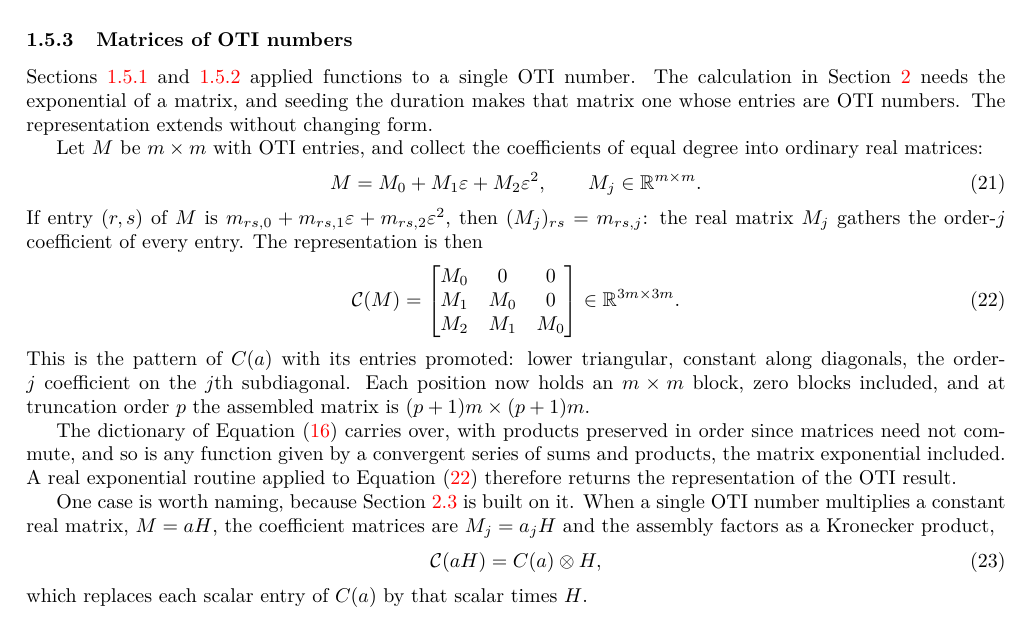
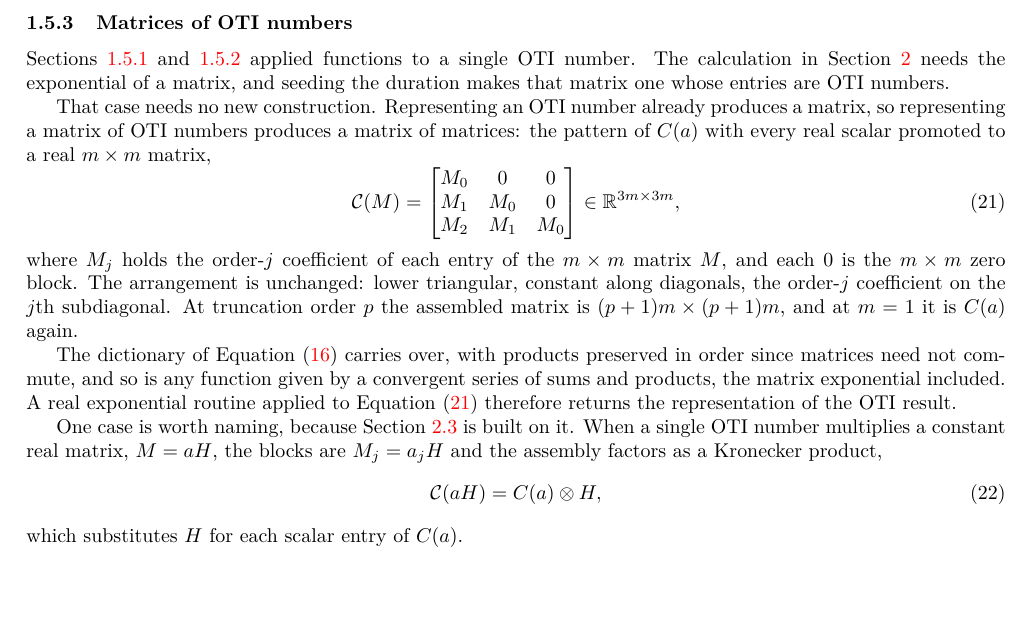
Before and after one commit to Samm-Py/Julia_AD, a LaTeX document (docs/oti_sensitivities.tex): part of page 9 of 15, cut so that both start at the same text, the shorter picture padded with empty space. Compiled offline with pdfLaTeX.

Commit message:
State 1.5.3 as a matrix of matrices
The section derived the block form by splitting the OTI entries of M into
coefficient matrices, working through (M_j)_{rs} = m_{rs,j} before arriving at
the answer. That put the exposition on how OTI numbers decompose rather than
on the structural point, which is that C already turns an OTI number into a
matrix, so applying it to a matrix of OTI numbers gives a matrix of matrices.

The section now says that first and reads the block form off it: the pattern
of C(a) with every real scalar promoted to a real m x m matrix. M_j is defined
in a clause rather than an equation, and the entrywise decomposition is gone.

Co-Authored-By: Claude Opus 5 <noreply@anthropic.com>
Claude-Session: https://claude.ai/code/session_015zbV9dYFM8CkdKRPqw5YDD

```diff
--- a/docs/oti_sensitivities.tex
+++ b/docs/oti_sensitivities.tex
@@ -543,28 +543,22 @@ remains the same as in Section~\ref{sec:oti}.
 Sections~\ref{sec:cr-univariate} and~\ref{sec:example-cr} applied functions to a
 single OTI number. The calculation in Section~\ref{sec:implementation} needs the
 exponential of a matrix, and seeding the duration makes that matrix one whose
-entries are OTI numbers. The representation extends without changing form.
+entries are OTI numbers.
 
-Let $M$ be $m\times m$ with OTI entries, and collect the coefficients of equal
-degree into ordinary real matrices:
-\begin{equation}
-\label{eq:matrix-coefficients}
- M=M_0+M_1\varepsilon+M_2\varepsilon^2,
- \qquad M_j\in\mathbb R^{m\times m}.
-\end{equation}
-If entry $(r,s)$ of $M$ is
-$m_{rs,0}+m_{rs,1}\varepsilon+m_{rs,2}\varepsilon^2$, then
-$(M_j)_{rs}=m_{rs,j}$: the real matrix $M_j$ gathers the order-$j$ coefficient
-of every entry. The representation is then
+That case needs no new construction. Representing an OTI number already
+produces a matrix, so representing a matrix of OTI numbers produces a matrix of
+matrices: the pattern of $C(a)$ with every real scalar promoted to a real
+$m\times m$ matrix,
 \begin{equation}
 \label{eq:matrix-cr}
  \mathcal C(M)=\begin{bmatrix}M_0&0&0\\M_1&M_0&0\\M_2&M_1&M_0\end{bmatrix}
- \in\mathbb R^{3m\times3m}.
+ \in\mathbb R^{3m\times3m},
 \end{equation}
-This is the pattern of $C(a)$ with its entries promoted: lower triangular,
-constant along diagonals, the order-$j$ coefficient on the $j$th subdiagonal.
-Each position now holds an $m\times m$ block, zero blocks included, and at
-truncation order $p$ the assembled matrix is $(p+1)m\times(p+1)m$.
+where $M_j$ holds the order-$j$ coefficient of each entry of the $m\times m$
+matrix $M$, and each $0$ is the $m\times m$ zero block. The arrangement is
+unchanged: lower triangular, constant along diagonals, the order-$j$ coefficient
+on the $j$th subdiagonal. At truncation order $p$ the assembled matrix is
+$(p+1)m\times(p+1)m$, and at $m=1$ it is $C(a)$ again.
 
 The dictionary of Equation~\eqref{eq:cr-dictionary} carries over, with products
 preserved in order since matrices need not commute, and so is any function given
@@ -573,14 +567,13 @@ real exponential routine applied to Equation~\eqref{eq:matrix-cr} therefore
 returns the representation of the OTI result.
 
 One case is worth naming, because Section~\ref{sec:oti-thermal} is built on it.
-When a single OTI number multiplies a constant real matrix, $M=aH$, the
-coefficient matrices are $M_j=a_jH$ and the assembly factors as a Kronecker
-product,
+When a single OTI number multiplies a constant real matrix, $M=aH$, the blocks
+are $M_j=a_jH$ and the assembly factors as a Kronecker product,
 \begin{equation}
 \label{eq:matrix-cr-kron}
  \mathcal C(aH)=C(a)\otimes H,
 \end{equation}
-which replaces each scalar entry of $C(a)$ by that scalar times $H$.
+which substitutes $H$ for each scalar entry of $C(a)$.
 
 \clearpage
 \section{Implementation}
```
Also changed, not shown: docs/oti_sensitivities.pdf.
